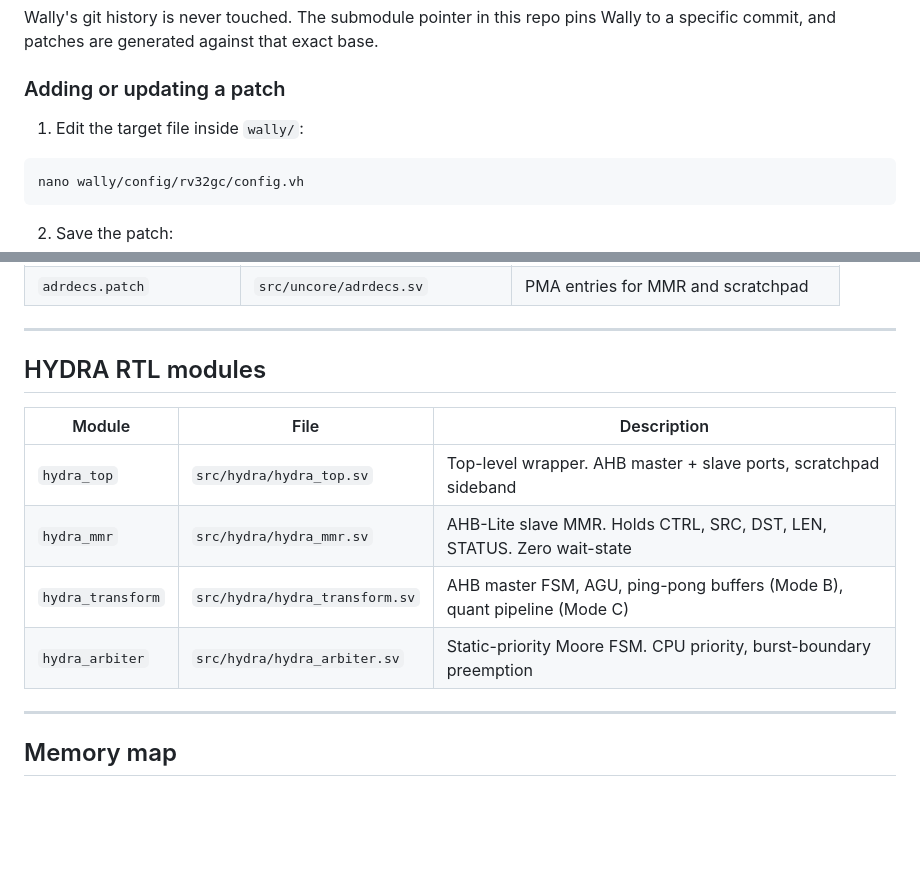
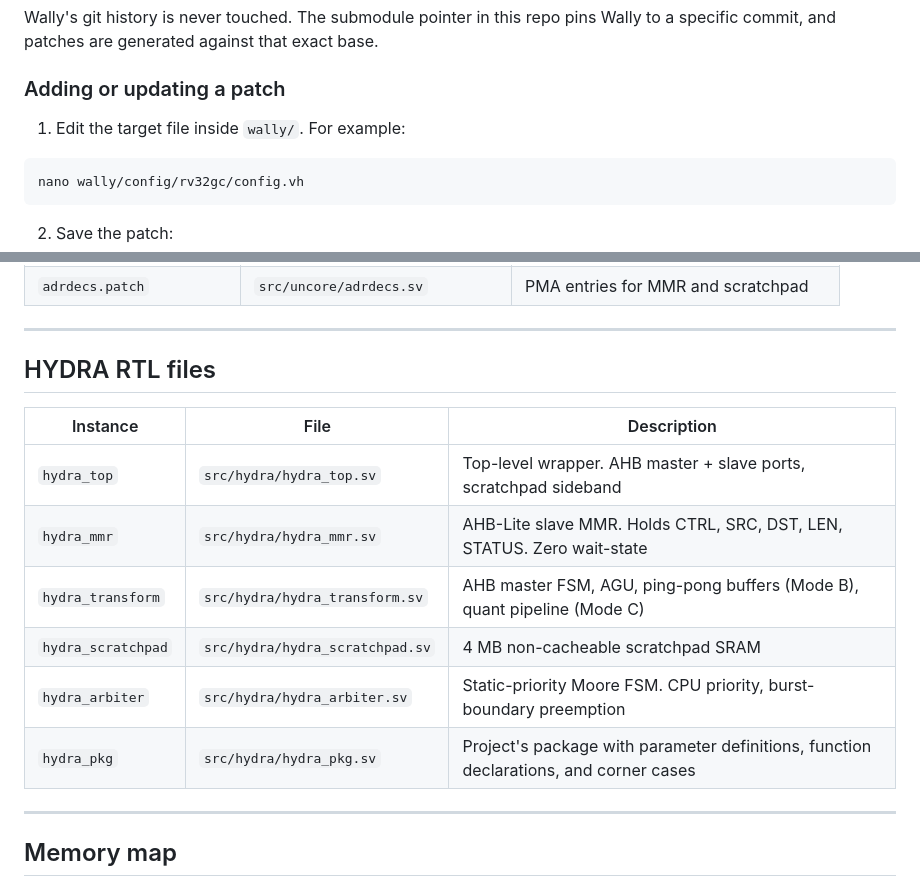
Before and after one commit to Rice-MECE-Capstone-Projects/Hydra, a Markdown page: README.md, 2 parts joined by grey strips. Drawn GitHub-style; blank space fills up the shorter version.

Commit message:
Updated `README.md` with new instances' definitions

````diff
--- a/README.md
+++ b/README.md
@@ -87,7 +87,7 @@ Wally to a specific commit, and patches are generated against that exact base.
 
 ### Adding or updating a patch
 
-1. Edit the target file inside `wally/`:
+1. Edit the target file inside `wally/`. For example:
 ```bash
 nano wally/config/rv32gc/config.vh
 ```
@@ -113,14 +113,16 @@ pinned commit pointer, not the working tree contents.
 
 ---
 
-## HYDRA RTL modules
+## HYDRA RTL files
 
-| Module | File | Description |
+| Instance | File | Description |
 |---|---|---|
 | `hydra_top` | `src/hydra/hydra_top.sv` | Top-level wrapper. AHB master + slave ports, scratchpad sideband |
 | `hydra_mmr` | `src/hydra/hydra_mmr.sv` | AHB-Lite slave MMR. Holds CTRL, SRC, DST, LEN, STATUS. Zero wait-state |
 | `hydra_transform` | `src/hydra/hydra_transform.sv` | AHB master FSM, AGU, ping-pong buffers (Mode B), quant pipeline (Mode C) |
+| `hydra_scratchpad` | `src/hydra/hydra_scratchpad.sv` | 4 MB non-cacheable scratchpad SRAM |
 | `hydra_arbiter` | `src/hydra/hydra_arbiter.sv` | Static-priority Moore FSM. CPU priority, burst-boundary preemption |
+| `hydra_pkg` | `src/hydra/hydra_pkg.sv` | Project's package with parameter definitions, function declarations, and corner cases |
 
 ---
 
````
